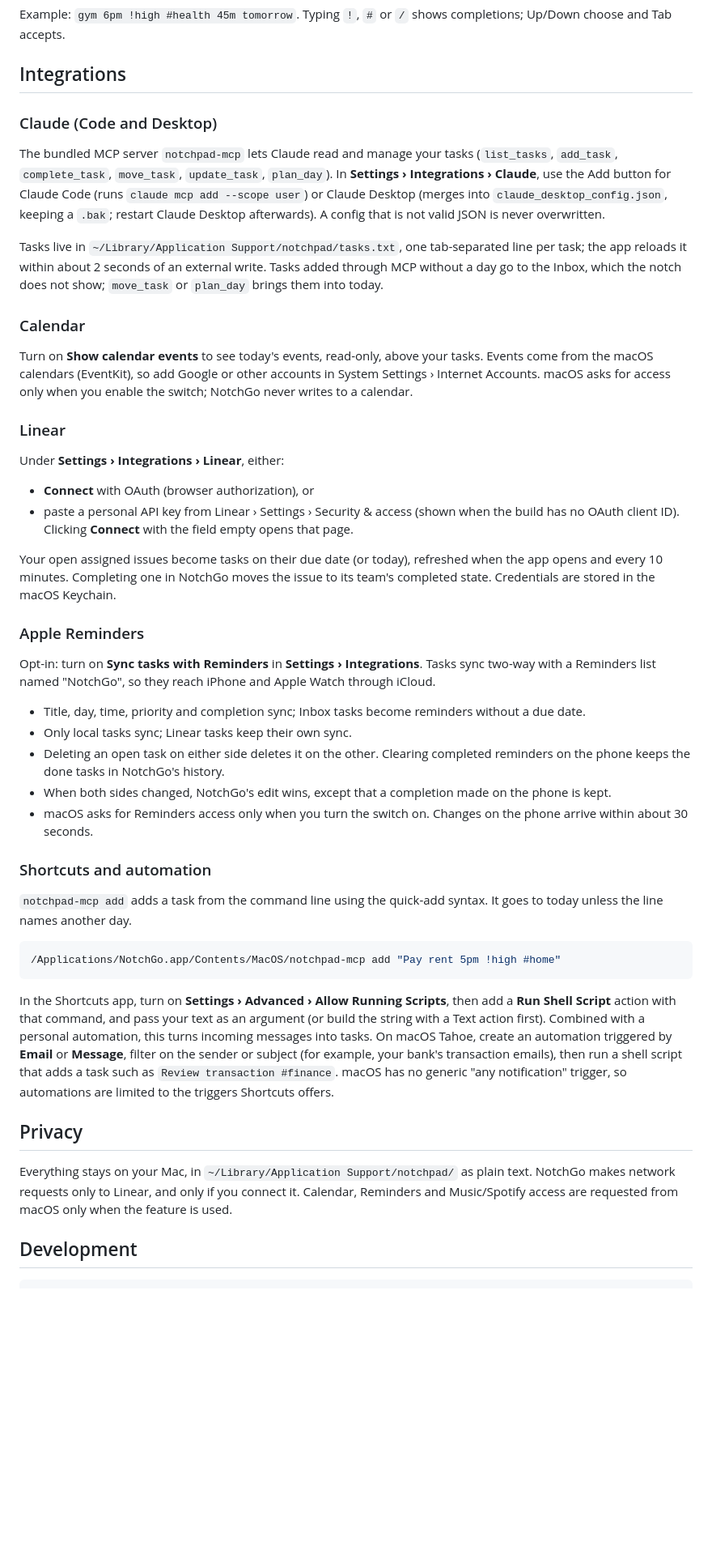
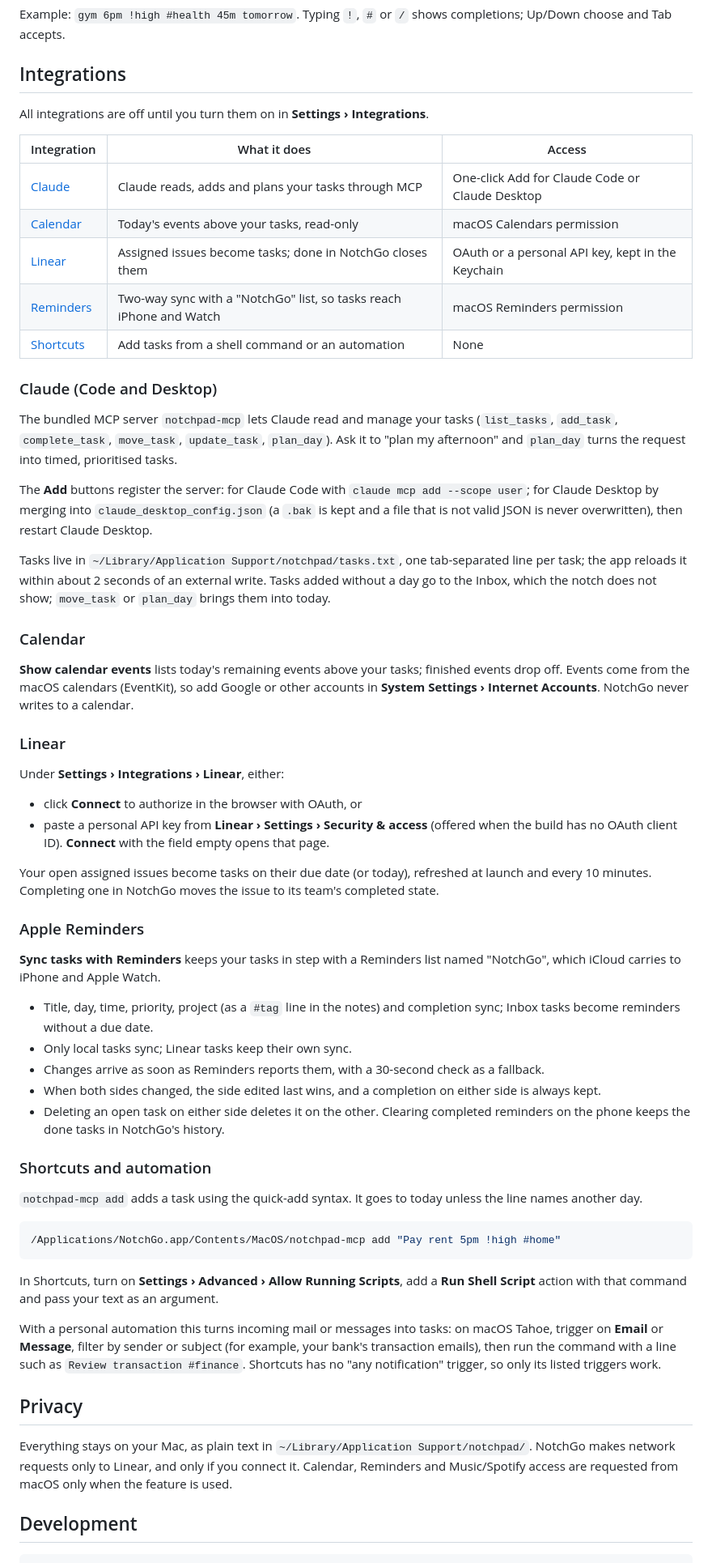
Before and after one commit to miphu2804/notchpad, a Markdown page: README.md, the part around one of its changes. Shown at 81% size. Drawn GitHub-style; blank space fills up the shorter version.

````diff
--- a/README.md
+++ b/README.md
@@ -60,48 +72,62 @@ Example: `gym 6pm !high #health 45m tomorrow`. Typing `!`, `#` or `/` shows comp
 
 ## Integrations
 
+All integrations are off until you turn them on in **Settings › Integrations**.
+
+| Integration | What it does | Access |
+|---|---|---|
+| [Claude](#claude-code-and-desktop) | Claude reads, adds and plans your tasks through MCP | One-click Add for Claude Code or Claude Desktop |
+| [Calendar](#calendar) | Today's events above your tasks, read-only | macOS Calendars permission |
+| [Linear](#linear) | Assigned issues become tasks; done in NotchGo closes them | OAuth or a personal API key, kept in the Keychain |
+| [Reminders](#apple-reminders) | Two-way sync with a "NotchGo" list, so tasks reach iPhone and Watch | macOS Reminders permission |
+| [Shortcuts](#shortcuts-and-automation) | Add tasks from a shell command or an automation | None |
+
 ### Claude (Code and Desktop)
 
-The bundled MCP server `notchpad-mcp` lets Claude read and manage your tasks (`list_tasks`, `add_task`, `complete_task`, `move_task`, `update_task`, `plan_day`). In **Settings › Integrations › Claude**, use the Add button for Claude Code (runs `claude mcp add --scope user`) or Claude Desktop (merges into `claude_desktop_config.json`, keeping a `.bak`; restart Claude Desktop afterwards). A config that is not valid JSON is never overwritten.
+The bundled MCP server `notchpad-mcp` lets Claude read and manage your tasks (`list_tasks`, `add_task`, `complete_task`, `move_task`, `update_task`, `plan_day`). Ask it to "plan my afternoon" and `plan_day` turns the request into timed, prioritised tasks.
 
-Tasks live in `~/Library/Application Support/notchpad/tasks.txt`, one tab-separated line per task; the app reloads it within about 2 seconds of an external write. Tasks added through MCP without a day go to the Inbox, which the notch does not show; `move_task` or `plan_day` brings them into today.
+The **Add** buttons register the server: for Claude Code with `claude mcp add --scope user`; for Claude Desktop by merging into `claude_desktop_config.json` (a `.bak` is kept and a file that is not valid JSON is never overwritten), then restart Claude Desktop.
+
+Tasks live in `~/Library/Application Support/notchpad/tasks.txt`, one tab-separated line per task; the app reloads it within about 2 seconds of an external write. Tasks added without a day go to the Inbox, which the notch does not show; `move_task` or `plan_day` brings them into today.
 
 ### Calendar
 
-Turn on **Show calendar events** to see today's events, read-only, above your tasks. Events come from the macOS calendars (EventKit), so add Google or other accounts in System Settings › Internet Accounts. macOS asks for access only when you enable the switch; NotchGo never writes to a calendar.
+**Show calendar events** lists today's remaining events above your tasks; finished events drop off. Events come from the macOS calendars (EventKit), so add Google or other accounts in **System Settings › Internet Accounts**. NotchGo never writes to a calendar.
 
 ### Linear
 
 Under **Settings › Integrations › Linear**, either:
 
-- **Connect** with OAuth (browser authorization), or
-- paste a personal API key from Linear › Settings › Security & access (shown when the build has no OAuth client ID). Clicking **Connect** with the field empty opens that page.
+- click **Connect** to authorize in the browser with OAuth, or
+- paste a personal API key from **Linear › Settings › Security & access** (offered when the build has no OAuth client ID). **Connect** with the field empty opens that page.
 
-Your open assigned issues become tasks on their due date (or today), refreshed when the app opens and every 10 minutes. Completing one in NotchGo moves the issue to its team's completed state. Credentials are stored in the macOS Keychain.
+Your open assigned issues become tasks on their due date (or today), refreshed at launch and every 10 minutes. Completing one in NotchGo moves the issue to its team's completed state.
 
 ### Apple Reminders
 
-Opt-in: turn on **Sync tasks with Reminders** in **Settings › Integrations**. Tasks sync two-way with a Reminders list named "NotchGo", so they reach iPhone and Apple Watch through iCloud.
+**Sync tasks with Reminders** keeps your tasks in step with a Reminders list named "NotchGo", which iCloud carries to iPhone and Apple Watch.
 
-- Title, day, time, priority and completion sync; Inbox tasks become reminders without a due date.
+- Title, day, time, priority, project (as a `#tag` line in the notes) and completion sync; Inbox tasks become reminders without a due date.
 - Only local tasks sync; Linear tasks keep their own sync.
+- Changes arrive as soon as Reminders reports them, with a 30-second check as a fallback.
+- When both sides changed, the side edited last wins, and a completion on either side is always kept.
 - Deleting an open task on either side deletes it on the other. Clearing completed reminders on the phone keeps the done tasks in NotchGo's history.
-- When both sides changed, NotchGo's edit wins, except that a completion made on the phone is kept.
-- macOS asks for Reminders access only when you turn the switch on. Changes on the phone arrive within about 30 seconds.
 
 ### Shortcuts and automation
 
-`notchpad-mcp add` adds a task from the command line using the quick-add syntax. It goes to today unless the line names another day.
+`notchpad-mcp add` adds a task using the quick-add syntax. It goes to today unless the line names another day.
 
 ```bash
 /Applications/NotchGo.app/Contents/MacOS/notchpad-mcp add "Pay rent 5pm !high #home"
 ```
 
-In the Shortcuts app, turn on **Settings › Advanced › Allow Running Scripts**, then add a **Run Shell Script** action with that command, and pass your text as an argument (or build the string with a Text action first). Combined with a personal automation, this turns incoming messages into tasks. On macOS Tahoe, create an automation triggered by **Email** or **Message**, filter on the sender or subject (for example, your bank's transaction emails), then run a shell script that adds a task such as `Review transaction #finance`. macOS has no generic "any notification" trigger, so automations are limited to the triggers Shortcuts offers.
+In Shortcuts, turn on **Settings › Advanced › Allow Running Scripts**, add a **Run Shell Script** action with that command and pass your text as an argument.
+
+With a personal automation this turns incoming mail or messages into tasks: on macOS Tahoe, trigger on **Email** or **Message**, filter by sender or subject (for example, your bank's transaction emails), then run the command with a line such as `Review transaction #finance`. Shortcuts has no "any notification" trigger, so only its listed triggers work.
 
 ## Privacy
 
-Everything stays on your Mac, in `~/Library/Application Support/notchpad/` as plain text. NotchGo makes network requests only to Linear, and only if you connect it. Calendar, Reminders and Music/Spotify access are requested from macOS only when the feature is used.
+Everything stays on your Mac, as plain text in `~/Library/Application Support/notchpad/`. NotchGo makes network requests only to Linear, and only if you connect it. Calendar, Reminders and Music/Spotify access are requested from macOS only when the feature is used.
 
 ## Development
 
````
Also changed, not shown: other parts of README.md (+33 -18 lines), PROGRESS.md (+26 -23 lines), assets/screenshots/insights.png (added), assets/screenshots/workspace.png (added).
